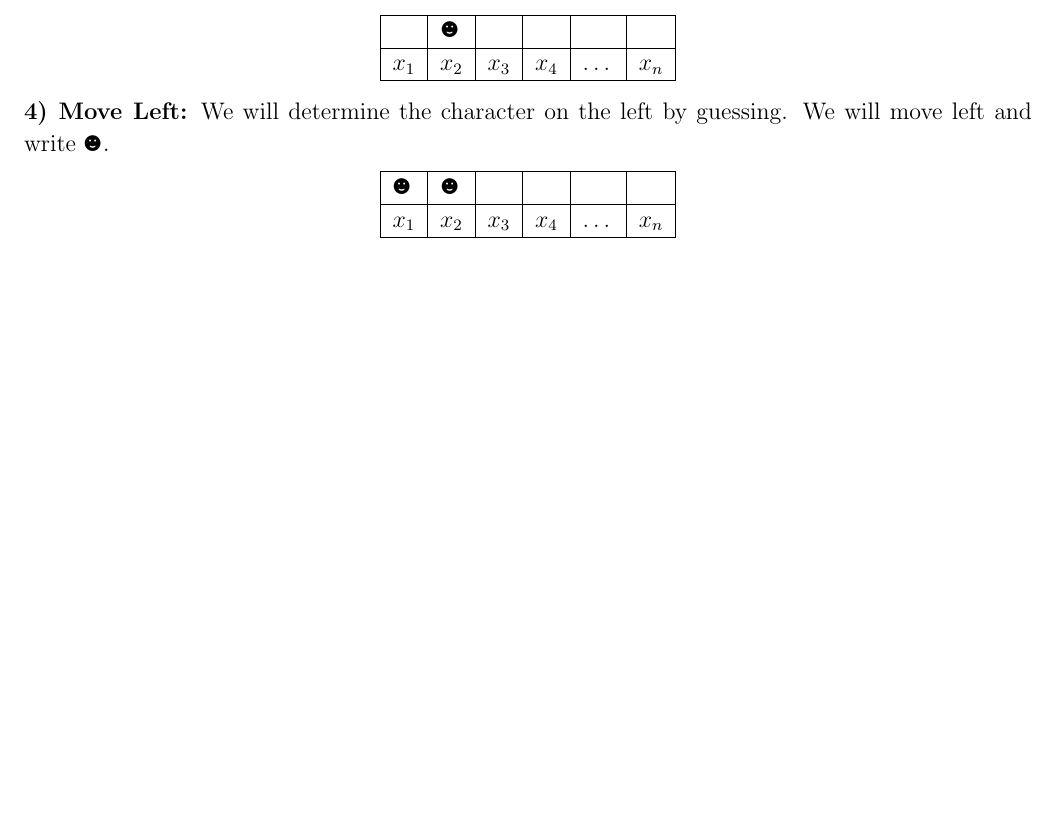
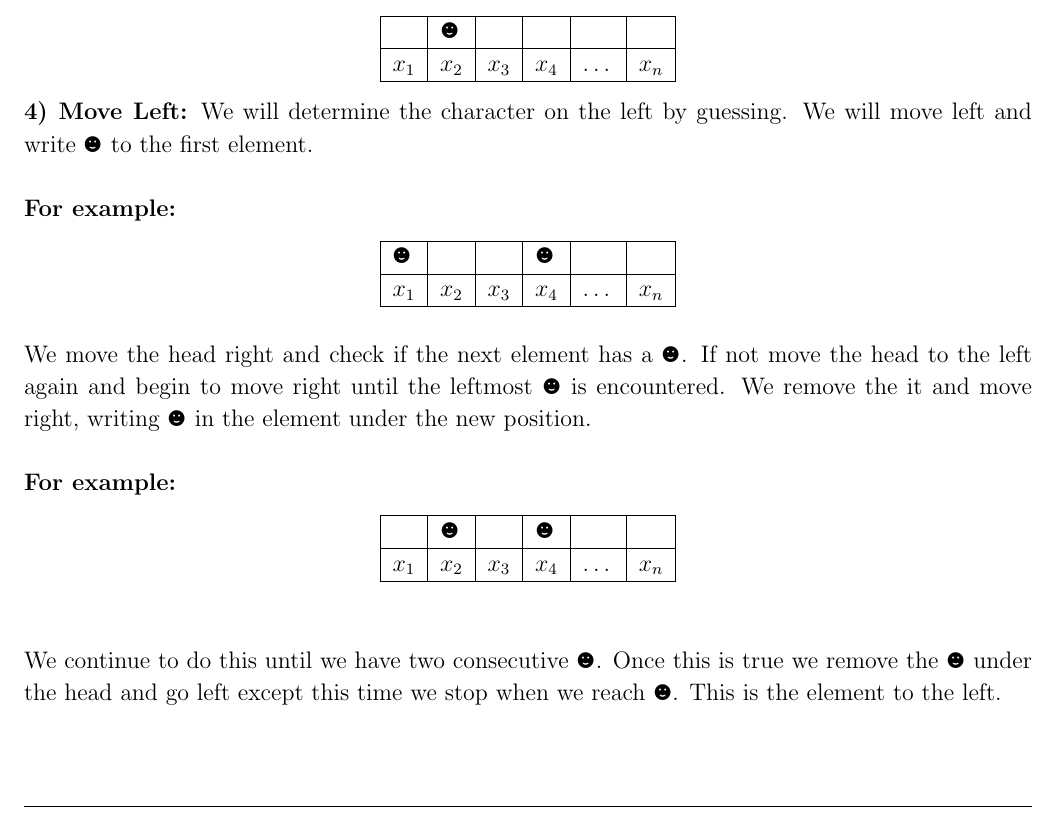
Before and after one commit to aguilarearle/school, a LaTeX problem sheet (cs181/hw5/hw5.tex): part of page 1 of 4, cut so that both start at the same text, the shorter picture padded with empty space. Compiled offline with pdfLaTeX.

Commit message:
Homework 5 done

```diff
--- a/cs181/hw5/hw5.tex
+++ b/cs181/hw5/hw5.tex
@@ -135,7 +135,7 @@
   \textbf{2) The start state:} We write the input onto the tape and mark the
   first one with \blacksmiley{}.
   \begin{center}
-    \begin{tabular}{| l | l | l | l | l | l | l | l | l | l | l | l | l | l | l | l | l | l | l |}
+    \begin{tabular}{|l|l|l|l|l|l|l|l|l|l|l|l|l|l|l|l|l|l|l|}
       \hline
          \blacksmiley{} &       &       &      &         & \\ \hline
          $x_1$          & $x_2$ & $x_3$ & $x_4$ & $\dots$ & $x_n$  \\ \hline
@@ -146,17 +146,37 @@
   \begin{center}
-    \begin{tabular}{| l | l | l | l | l | l | l | l | l | l | l | l | l | l | l | l | l | l | l |}
+    \begin{tabular}{|l|l|l|l|l|l|l|l|l|l|l|l|l|l|l|l|l|l|l|}
       \hline
                & \blacksmiley{} &       &      &         & \\ \hline
          $x_1$ & $x_2$          & $x_3$ & $x_4$ & $\dots$ & $x_n$  \\ \hline
     \end{tabular}
   \end{center}
   \textbf{4) Move Left:} We will determine the character on the left by guessing.
-  We will move left and write \blacksmiley{}.
+  We will move left and write \blacksmiley{} to the first element.
+  \\ \\ \textbf{For example:}
   \begin{center}
-    \begin{tabular}{| l | l | l | l | l | l | l | l | l | l | l | l | l | l | l | l | l | l | l |}
+    \begin{tabular}{|l|l|l|l|l|l|l|l|l|l|l|l|l|l|l|l|l|l|l|}
       \hline
-          \blacksmiley{}     & \blacksmiley{} &       &      &         & \\ \hline
-         $x_1$ & $x_2$          & $x_3$ & $x_4$ & $\dots$ & $x_n$  \\ \hline
+          \blacksmiley{} &       &       & \blacksmiley{} &         &       \\ \hline
+         $x_1$           & $x_2$ & $x_3$ & $x_4$ & $\dots$ & $x_n$ \\ \hline
     \end{tabular}
   \end{center}
+$ $ \\
+We move the head right and check if the next element has a \blacksmiley{}. If not
+move the head to the left again and begin to move right until the leftmost
+\blacksmiley{} is encountered. We remove the it and move right, writing
+\blacksmiley{} in the element under the new position.
+\\ \\ \textbf{For example:}
+  \begin{center}
+    \begin{tabular}{|l|l|l|l|l|l|l|l|l|l|l|l|l|l|l|l|l|l|l|}
+      \hline
+          &   \blacksmiley{}     &       & \blacksmiley{} &         &       \\ \hline
+         $x_1$           & $x_2$ & $x_3$ & $x_4$ & $\dots$ & $x_n$ \\ \hline
+    \end{tabular}
+  \end{center}
+$ $ \\
+
+We continue to do this until we have two consecutive \blacksmiley{}. Once this is
+true we remove the \blacksmiley{} under the head and go left except this time
+we stop when we reach \blacksmiley{}. This is the element to the left.
+
 \end{problem}
```
Also changed, not shown: cs181/hw5/hw5.pdf, cs181/hw5/hw5.tex (3 more changed lines), 1 other file.
